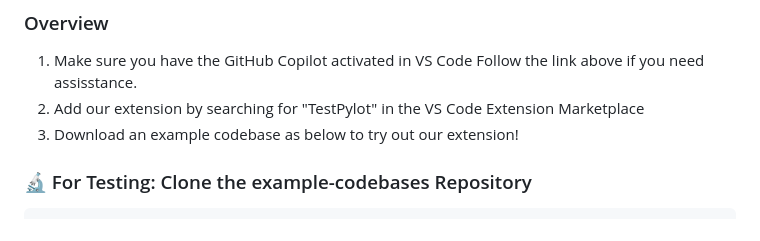
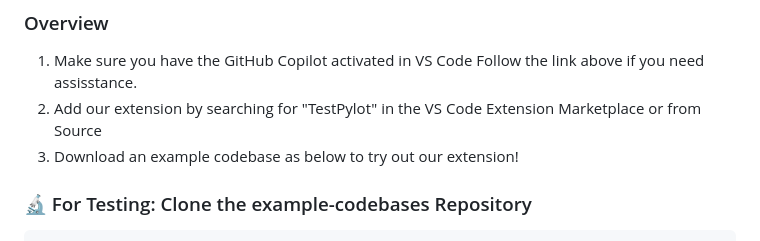
Before and after one commit to ucl-syseng-tools-for-vscode/UnitPylot, a Markdown page: README.md, the part around the change. Drawn GitHub-style.

```diff
--- a/README.md
+++ b/README.md
@@ -44,7 +44,7 @@ TestPylot offers **AI assitance** that provides suggestions to improve the follo
 ### Overview
 
 1. Make sure you have the GitHub Copilot activated in VS Code Follow the link above if you need assisstance.
-2. Add our extension by searching for "TestPylot" in the VS Code Extension Marketplace
+2. Add our extension by searching for "TestPylot" in the VS Code Extension Marketplace or from Source
 3. Download an example codebase as below to try out our extension!
 
 ### 🔬 For Testing: Clone the example-codebases Repository
```
